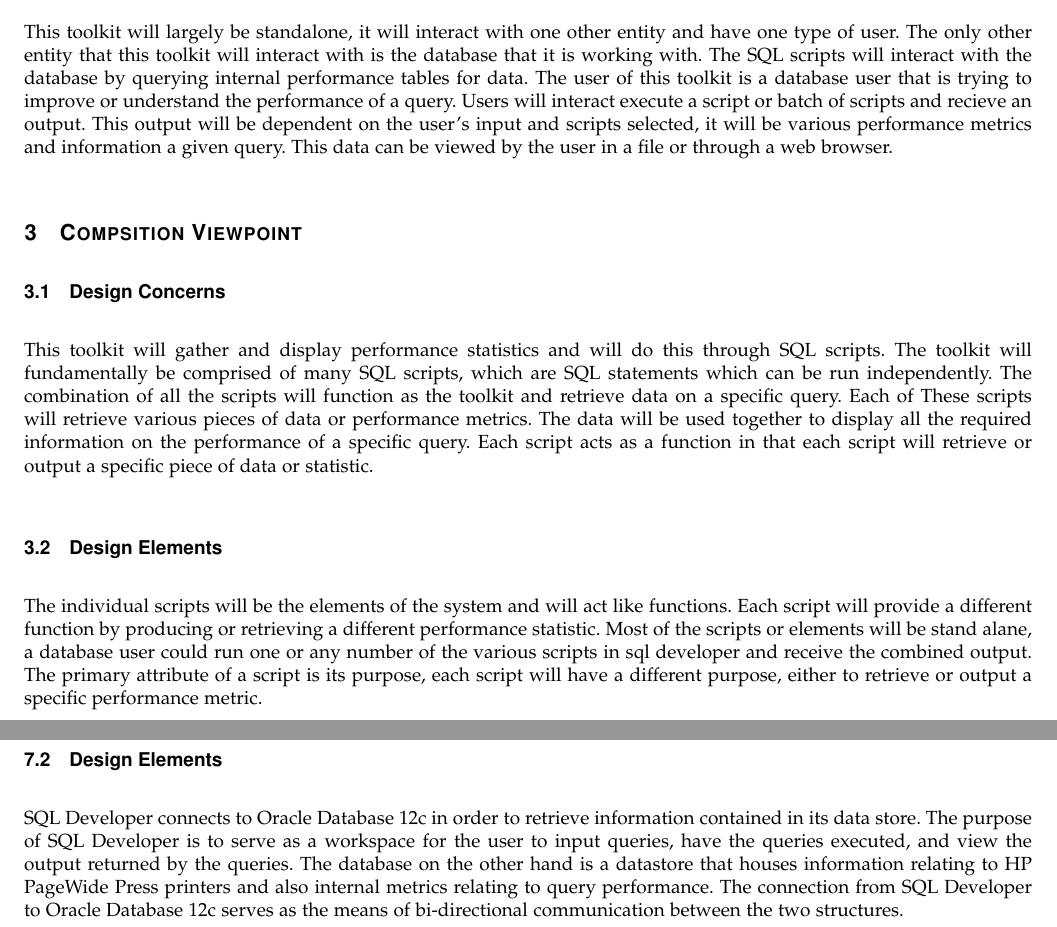
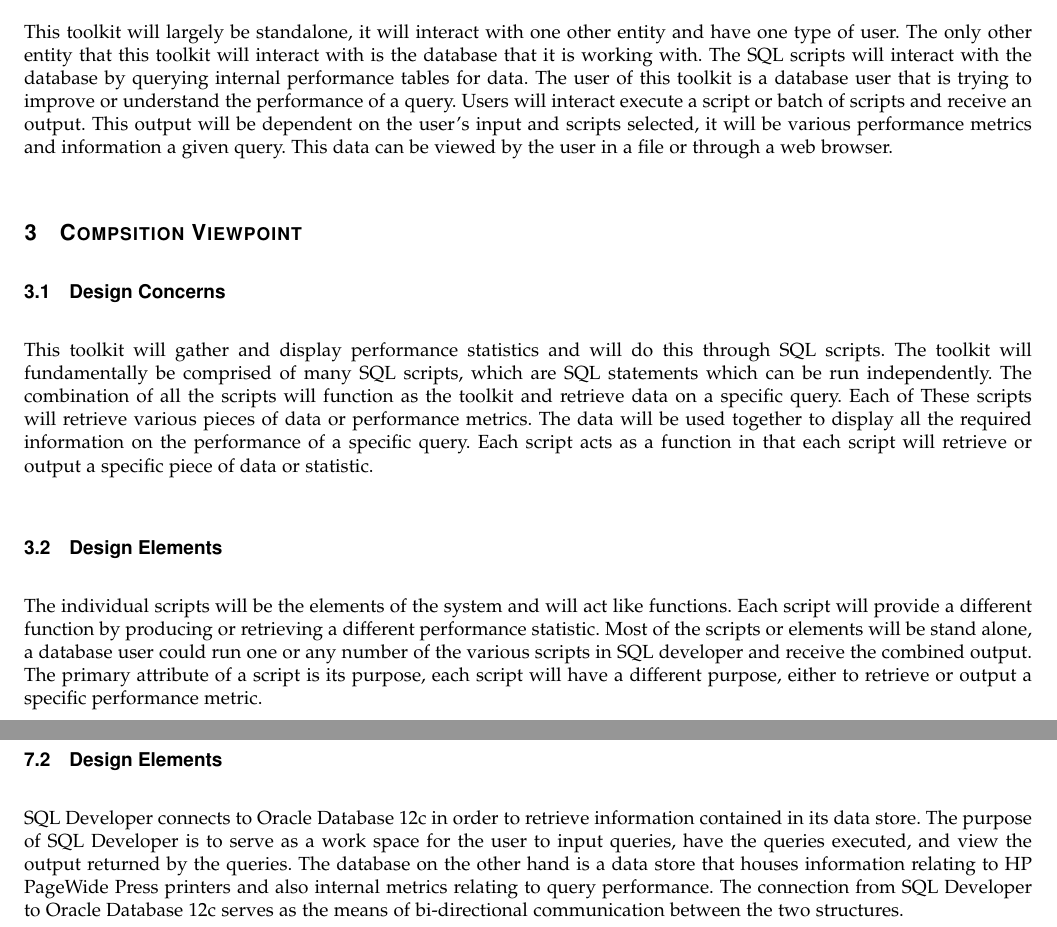
Before and after one commit to ndesilets/Group-13-HP-Big-Data-Analytics, a LaTeX paper (Design_Document.tex): two parts of pages 4 and 6 of 9, joined at a grey line, cut so that both start at the same text. Compiled offline with pdfLaTeX; a missing font is replaced by an installed copy or a similar font; a LaTeX package or settings file that is missing is left out.

Commit message:
Quick consistency/spelling fixes

```diff
--- a/Design_Document.tex
+++ b/Design_Document.tex
@@ -61,7 +61,7 @@ This toolkit will largely be standalone, it will interact with one other entity
 The only other entity that this toolkit will interact with is the database that it is working with.
 The SQL scripts will interact with the database by querying internal performance tables for data.
 The user of this toolkit is a database user that is trying to improve or understand the performance of a query.
-Users will interact execute a script or batch of scripts and recieve an output.
+Users will interact execute a script or batch of scripts and receive an output.
 This output will be dependent on the user's input and scripts selected,  it will be various performance metrics and information a given query. This data can be viewed by the user in a file or through a web browser.
 
 \section{Compsition Viewpoint}
@@ -76,7 +76,7 @@ Each script acts as a function in that each script will retrieve or output a spe
 \subsection{Design Elements}
 The individual scripts will be the elements of the system and will act like functions.
 Each script will provide a different function by producing or retrieving a different performance statistic.
-Most of the scripts or elements will be stand alane, a database user could run one or any number of the various scripts in sql developer and receive the combined output.
+Most of the scripts or elements will be stand alone, a database user could run one or any number of the various scripts in SQL developer and receive the combined output.
 The primary attribute of a script is its purpose, each script will have a different purpose, either to retrieve or output a specific performance metric.
 
 \subsection{Function Attribute}
@@ -149,7 +149,7 @@ If the connection is successful, the user can then start loading and executing q
 \subsection{Design Elements}
 SQL Developer connects to Oracle Database 12c in order to retrieve information contained in its data store.
-The purpose of SQL Developer is to serve as a workspace for the user to input queries, have the queries executed, and view the output returned by the queries.
-The database on the other hand is a datastore that houses information relating to HP PageWide Press printers and also internal metrics relating to query performance.
+The purpose of SQL Developer is to serve as a work space for the user to input queries, have the queries executed, and view the output returned by the queries.
+The database on the other hand is a data store that houses information relating to HP PageWide Press printers and also internal metrics relating to query performance.
 The connection from SQL Developer to Oracle Database 12c serves as the means of bi-directional communication between the two structures.
 \subsection{Example Languages}
 
```
Also changed, not shown: Design_Document.tex (18 more changed lines).
